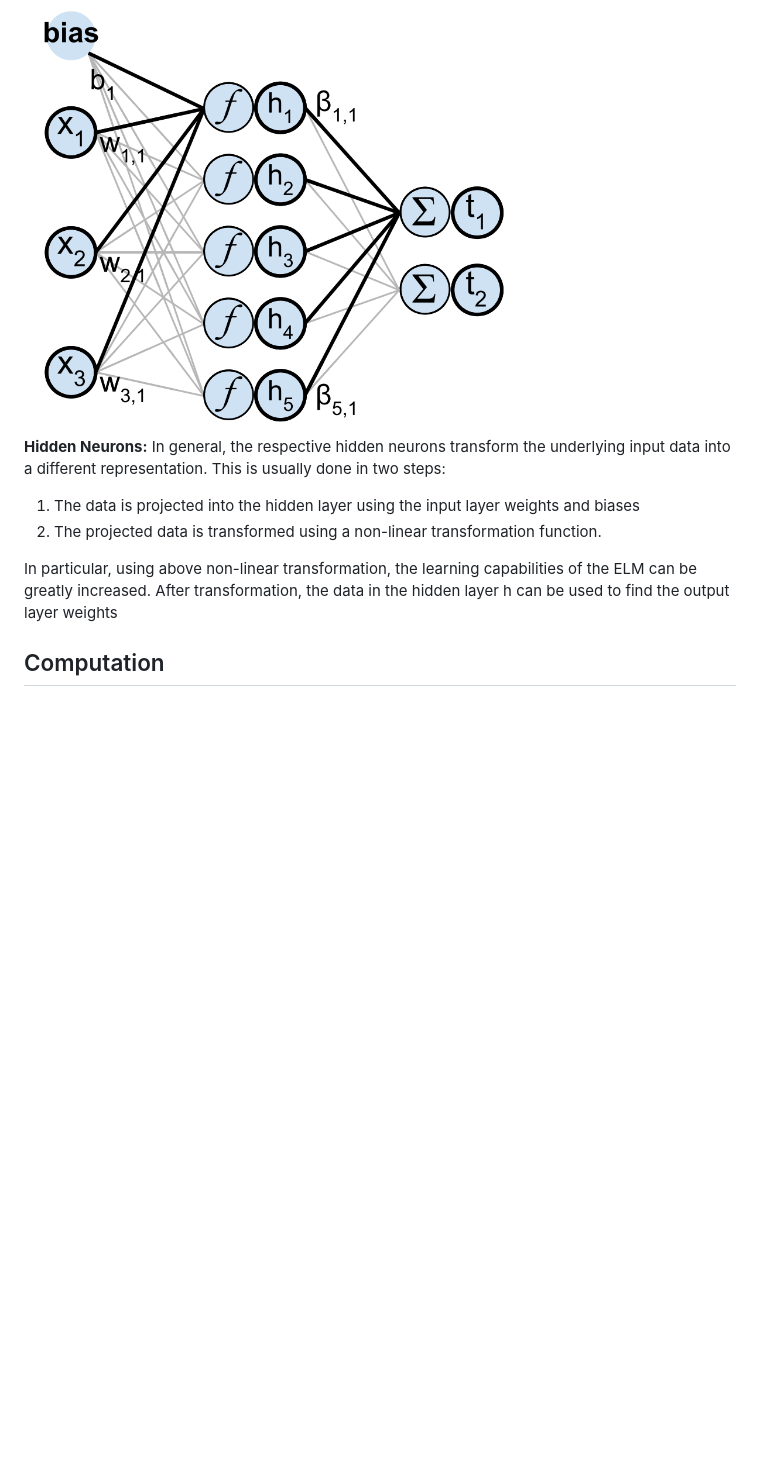
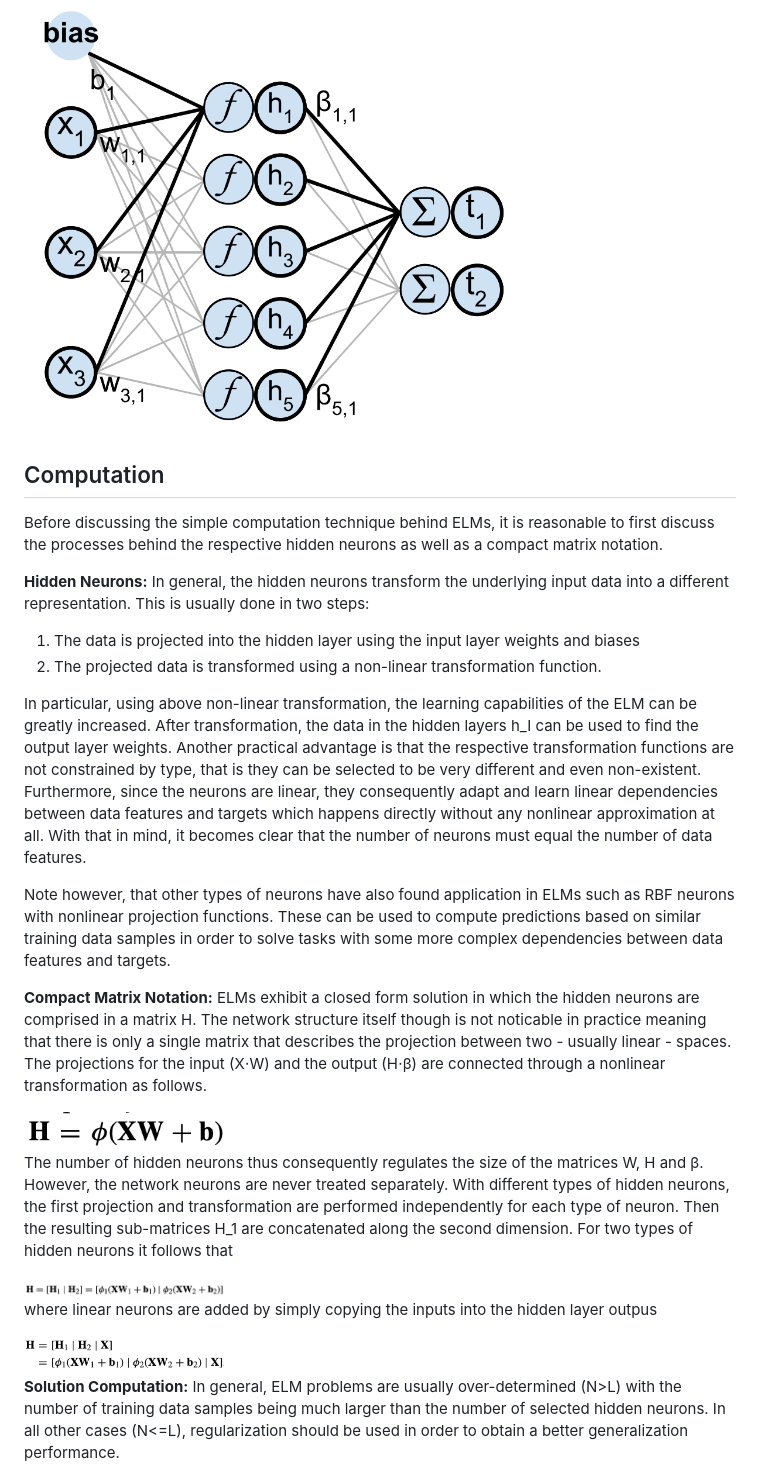
Before and after one commit to ga83bar/Corona-applied-machine-learning, a Markdown page: documentation/Machine Learning Models/MachineLearningModels.md, the part around one of its changes. Rendered like a GitHub page; pictures changed too: documentation/Machine Learning Models/images/H_1.png (added), documentation/Machine Learning Models/images/H_2.png (added), documentation/Machine Learning Models/images/nonlinear_trafo.png (added); blank space fills up the shorter version.

Commit message:
Updated images and .md file

```diff
--- a/documentation/Machine Learning Models/MachineLearningModels.md
+++ b/documentation/Machine Learning Models/MachineLearningModels.md
@@ -32,13 +32,32 @@ where ε denotes the noise comprised of randon noise and certain dependencies on
 
 <img src="/documentation/Machine Learning Models/images/SLFN_process.png" alt="ELM SLFN Process" width="500"/>
 
+## Computation
+
+Before discussing the simple computation technique behind ELMs, it is reasonable to first discuss the processes behind the respective hidden neurons as well as a compact matrix notation.
 
 **Hidden Neurons:**
-In general, the respective hidden neurons transform the underlying input data into a different representation. This is usually done in two steps:
+In general, the hidden neurons transform the underlying input data into a different representation. This is usually done in two steps:
 1) The data is projected into the hidden layer using the input layer weights and biases
 2) The projected data is transformed using a non-linear transformation function.
 
-In particular, using above non-linear transformation, the learning capabilities of the ELM can be greatly increased. After transformation, the data in the hidden layer h can be used to find the output layer weights
+In particular, using above non-linear transformation, the learning capabilities of the ELM can be greatly increased. After transformation, the data in the hidden layers h_I can be used to find the output layer weights. Another practical advantage is that the respective transformation functions are not constrained by type, that is they can be selected to be very different and even non-existent. Furthermore, since the neurons are linear, they consequently adapt and learn linear dependencies between data features and targets which happens directly without any nonlinear approximation at all. With that in mind, it becomes clear that the number of neurons must equal the number of data features.
 
+Note however, that other types of neurons have also found application in ELMs such as RBF neurons with nonlinear projection functions. These can be used to compute predictions based on similar training data samples in order to solve tasks with some more complex dependencies between data features and targets.
 
-## Computation
+**Compact Matrix Notation:**
+ELMs exhibit a closed form solution in which the hidden neurons are comprised in a matrix H. The network structure itself though is not noticable in practice meaning that there is only a single matrix that describes the projection between two - usually linear - spaces. The projections for the input (X⋅W) and the output (H⋅β) are connected through a nonlinear transformation as follows.
+
+<img src="/documentation/Machine Learning Models/images/nonlinear_trafo.png" alt="Nonlinear Transformation" width="200"/>
+
+The number of hidden neurons thus consequently regulates the size of the matrices W, H and β. However, the network neurons are never treated separately. With different types of hidden neurons, the first projection and transformation are performed independently for each type of neuron. Then the resulting sub-matrices H_1 are concatenated along the second dimension. For two types of hidden neurons it follows that
+
+<img src="/documentation/Machine Learning Models/images/H_1.png" alt="H Notation" width="200"/>
+
+where linear neurons are added by simply copying the inputs into the hidden layer outpus
+
+<img src="/documentation/Machine Learning Models/images/H_2.png" alt="Extended H Notation" width="200"/>
+
+**Solution Computation:**
+In general, ELM problems are usually over-determined (N>L) with the number of training data samples being much larger than the number of selected hidden neurons. In all other cases (N<=L), regularization should be used in order to obtain a better generalization performance.
+
```
Also changed, not shown: other parts of documentation/Machine Learning Models/MachineLearningModels.md (+3 -0 lines), documentation/Machine Learning Models/images/H_solution.png (added).
